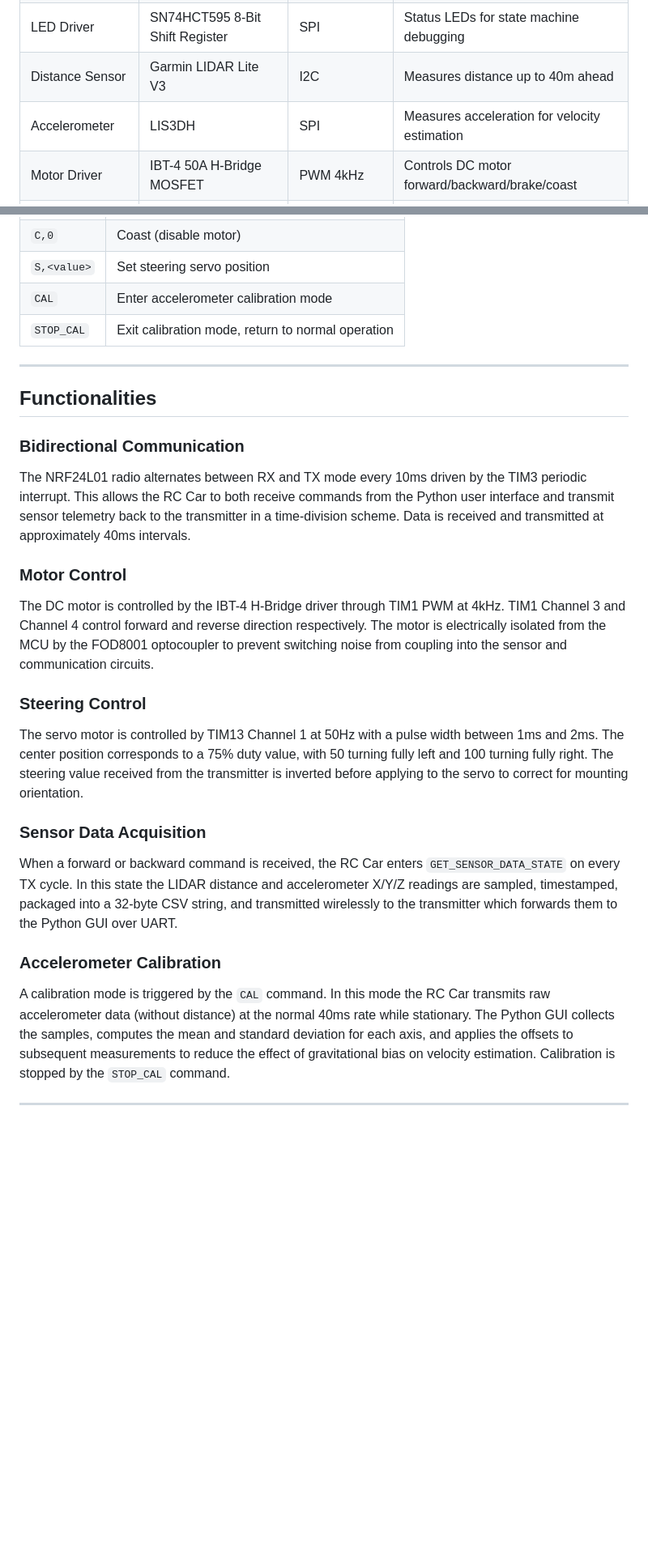
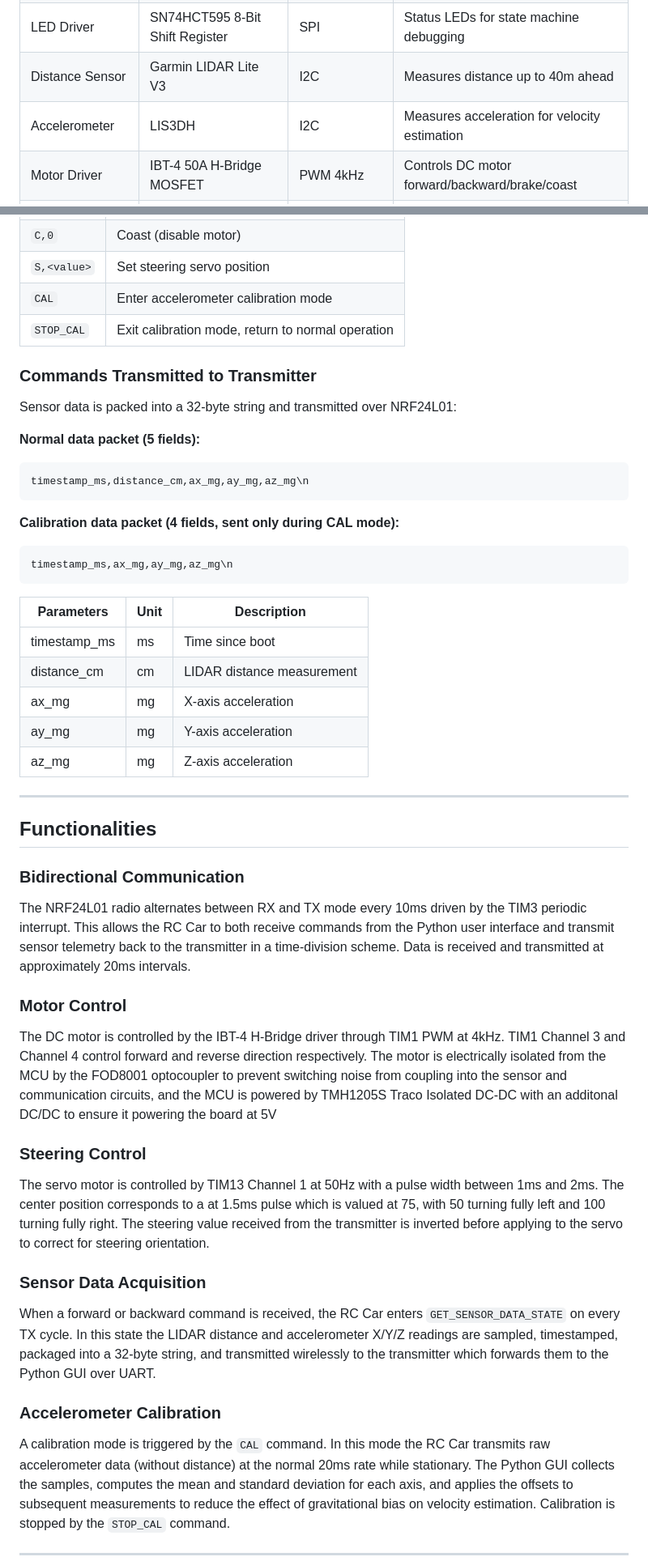
Before and after one commit to eam95/RC_Car_Mark_I, a Markdown page: rc_car_integrated_II/README.md, 2 parts joined by grey strips. Shown at 81% size. GitHub-like rendering; blank space fills up the shorter version.

Commit message:
The updated RC Car Readme, will edit more. 7:40PM

````diff
--- a/rc_car_integrated_II/README.md
+++ b/rc_car_integrated_II/README.md
@@ -20,7 +20,7 @@ using the LIDAR sensor.
 | RF Module | NRF24L01 | SPI | Bidirectional wireless communication with transmitter |
 | LED Driver | SN74HCT595 8-Bit Shift Register | SPI | Status LEDs for state machine debugging |
 | Distance Sensor | Garmin LIDAR Lite V3 | I2C | Measures distance up to 40m ahead |
-| Accelerometer | LIS3DH | SPI | Measures acceleration for velocity estimation |
+| Accelerometer | LIS3DH | I2C | Measures acceleration for velocity estimation |
 | Motor Driver | IBT-4 50A H-Bridge MOSFET | PWM 4kHz | Controls DC motor forward/backward/brake/coast |
 | Signal Isolator | FOD8001 Logic Optocoupler | — | Isolates MCU from motor power circuit |
 | MCU Power Supply | TMH1205S Traco Isolated DC-DC | — | Powers MCU with isolated ground from power circuit |
@@ -124,6 +100,31 @@ The radio alternates between RX mode (listening for commands) and TX mode
 | `CAL` | Enter accelerometer calibration mode |
 | `STOP_CAL` | Exit calibration mode, return to normal operation |
 
+### Commands Transmitted to Transmitter
+
+Sensor data is packed into a 32-byte string and transmitted over NRF24L01:
+
+**Normal data packet (5 fields):**
+
+```
+timestamp_ms,distance_cm,ax_mg,ay_mg,az_mg\n
+```
+
+**Calibration data packet (4 fields, sent only during CAL mode):**
+
+```
+timestamp_ms,ax_mg,ay_mg,az_mg\n
+```
+
+| Parameters | Unit | Description |
+|-------|------|-------------|
+| timestamp_ms | ms | Time since boot |
+| distance_cm | cm | LIDAR distance measurement |
+| ax_mg | mg | X-axis acceleration |
+| ay_mg | mg | Y-axis acceleration |
+| az_mg | mg | Z-axis acceleration |
+
+
 ---
 
 ## Functionalities
@@ -134,7 +135,7 @@ The NRF24L01 radio alternates between RX and TX mode every 10ms driven by the
 TIM3 periodic interrupt. This allows the RC Car to both receive commands from
 the Python user interface and transmit sensor telemetry back to the transmitter
 in a time-division scheme. Data is received and transmitted at approximately
-40ms intervals.
+20ms intervals.
 
 ### Motor Control
 
@@ -142,28 +143,28 @@ The DC motor is controlled by the IBT-4 H-Bridge driver through TIM1 PWM at
 4kHz. TIM1 Channel 3 and Channel 4 control forward and reverse direction
 respectively. The motor is electrically isolated from the MCU by the FOD8001
 optocoupler to prevent switching noise from coupling into the sensor and
-communication circuits.
+communication circuits, and the MCU is powered by TMH1205S Traco Isolated DC-DC with an additonal DC/DC to ensure it powering the board at 5V
 
 ### Steering Control
 
 The servo motor is controlled by TIM13 Channel 1 at 50Hz with a pulse width
-between 1ms and 2ms. The center position corresponds to a 75% duty value, with
+between 1ms and 2ms. The center position corresponds to a at 1.5ms pulse which is valued at 75, with
 50 turning fully left and 100 turning fully right. The steering value received
 from the transmitter is inverted before applying to the servo to correct for
-mounting orientation.
+steering orientation.
 
 ### Sensor Data Acquisition
 
 When a forward or backward command is received, the RC Car enters
 `GET_SENSOR_DATA_STATE` on every TX cycle. In this state the LIDAR distance
 and accelerometer X/Y/Z readings are sampled, timestamped, packaged into a
-32-byte CSV string, and transmitted wirelessly to the transmitter which forwards
+32-byte string, and transmitted wirelessly to the transmitter which forwards
 them to the Python GUI over UART.
 
 ### Accelerometer Calibration
 
 A calibration mode is triggered by the `CAL` command. In this mode the RC Car
-transmits raw accelerometer data (without distance) at the normal 40ms rate
+transmits raw accelerometer data (without distance) at the normal 20ms rate
 while stationary. The Python GUI collects the samples, computes the mean and
 standard deviation for each axis, and applies the offsets to subsequent
 measurements to reduce the effect of gravitational bias on velocity estimation.
````
Also changed, not shown: other parts of rc_car_integrated_II/README.md (+5 -28 lines).
